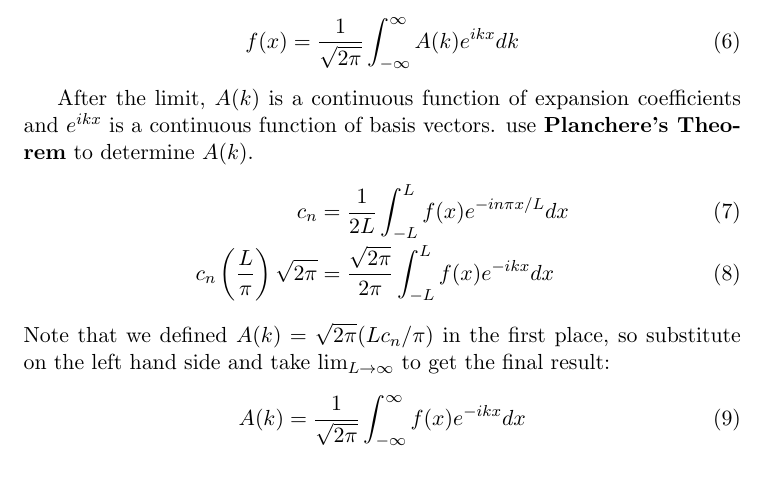
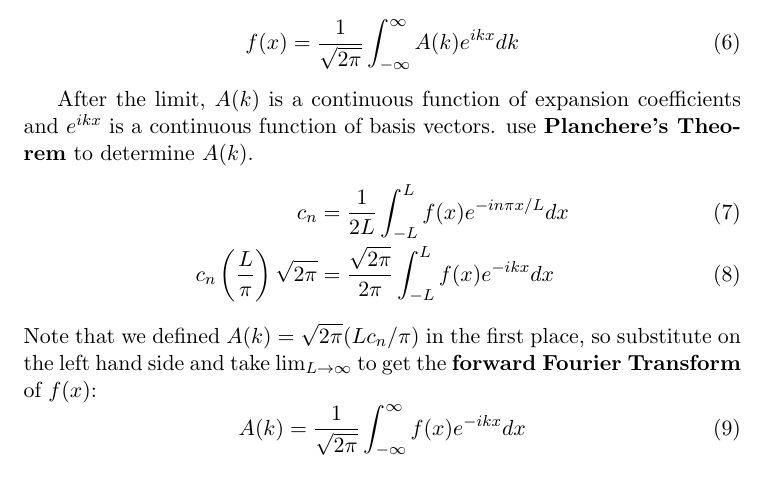
Before and after one commit to xjtian/class_notes, a LaTeX document (PHYS273/fouriertransform.tex): part of the page, cut so that both start at the same text. Compiled offline with pdfLaTeX.

Commit message:
Clarify reverse/forward Fourier transforms

```diff
--- a/PHYS273/fouriertransform.tex
+++ b/PHYS273/fouriertransform.tex
@@ -40,7 +40,7 @@
 		c_n & = & \frac{1}{2L} \int_{-L}^L f(x)e^{-in\pi x/L} dx\\
 		c_n \left( \frac{L}{\pi} \right) \sqrt{2\pi} & = & \frac{\sqrt{2\pi}}{2\pi} \int_{-L}^L f(x)e^{-ikx} dx
 	\end{IEEEeqnarray}
-	Note that we defined $A(k) = \sqrt{2\pi}(Lc_n/\pi)$ in the first place, so substitute on the left hand side and take $\lim_{L\rightarrow \infty}$ to get the final result:
+	Note that we defined $A(k) = \sqrt{2\pi}(Lc_n/\pi)$ in the first place, so substitute on the left hand side and take $\lim_{L\rightarrow \infty}$ to get the \textbf{forward Fourier Transform} of $f(x)$:
 	\begin{equation}
 		A(k) = \frac{1}{\sqrt{2\pi}} \int_{-\infty}^\infty f(x) e^{-ikx} dx
 	\end{equation}
```
Also changed, not shown: PHYS273/fouriertransform.tex (2 more changed lines).
